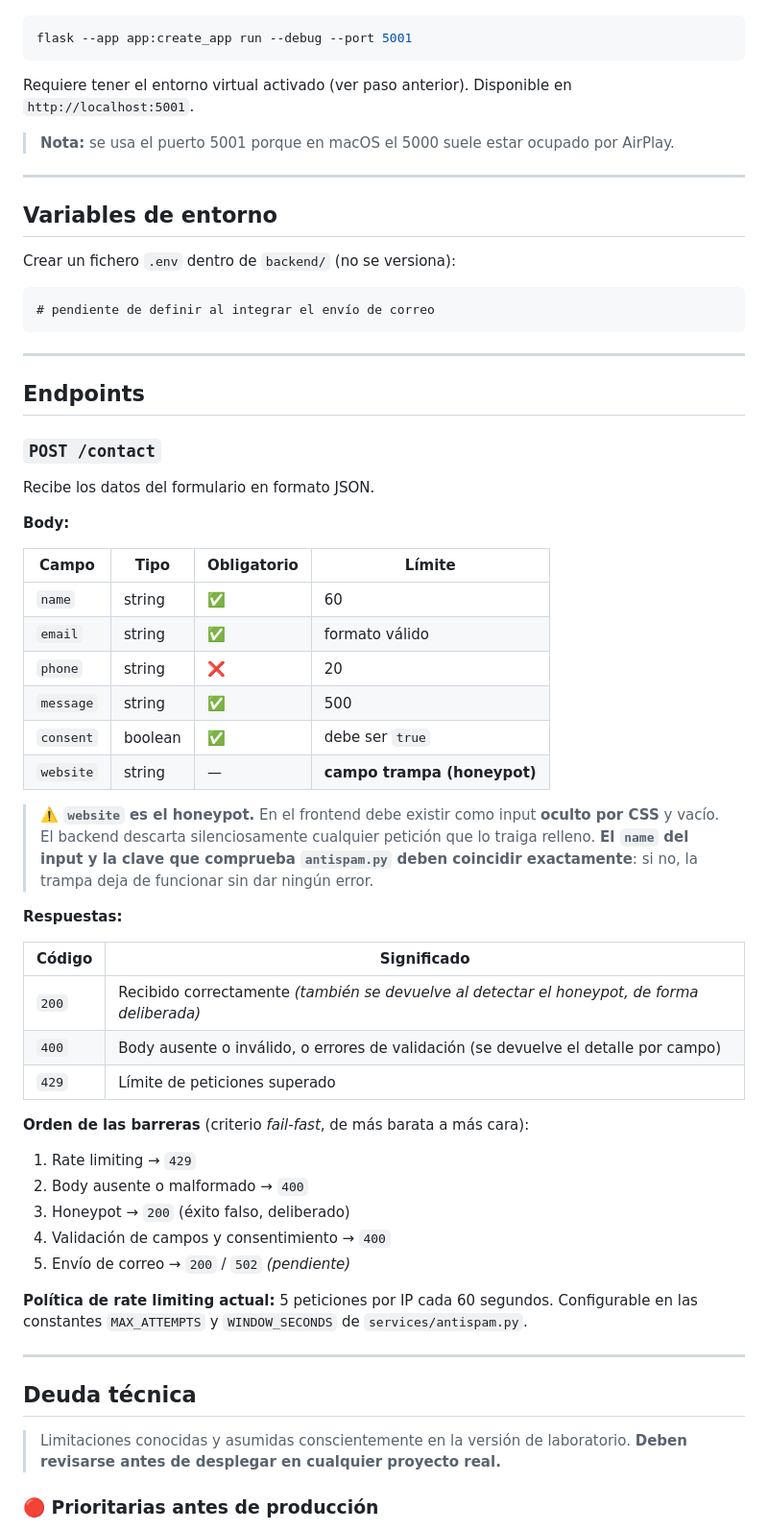
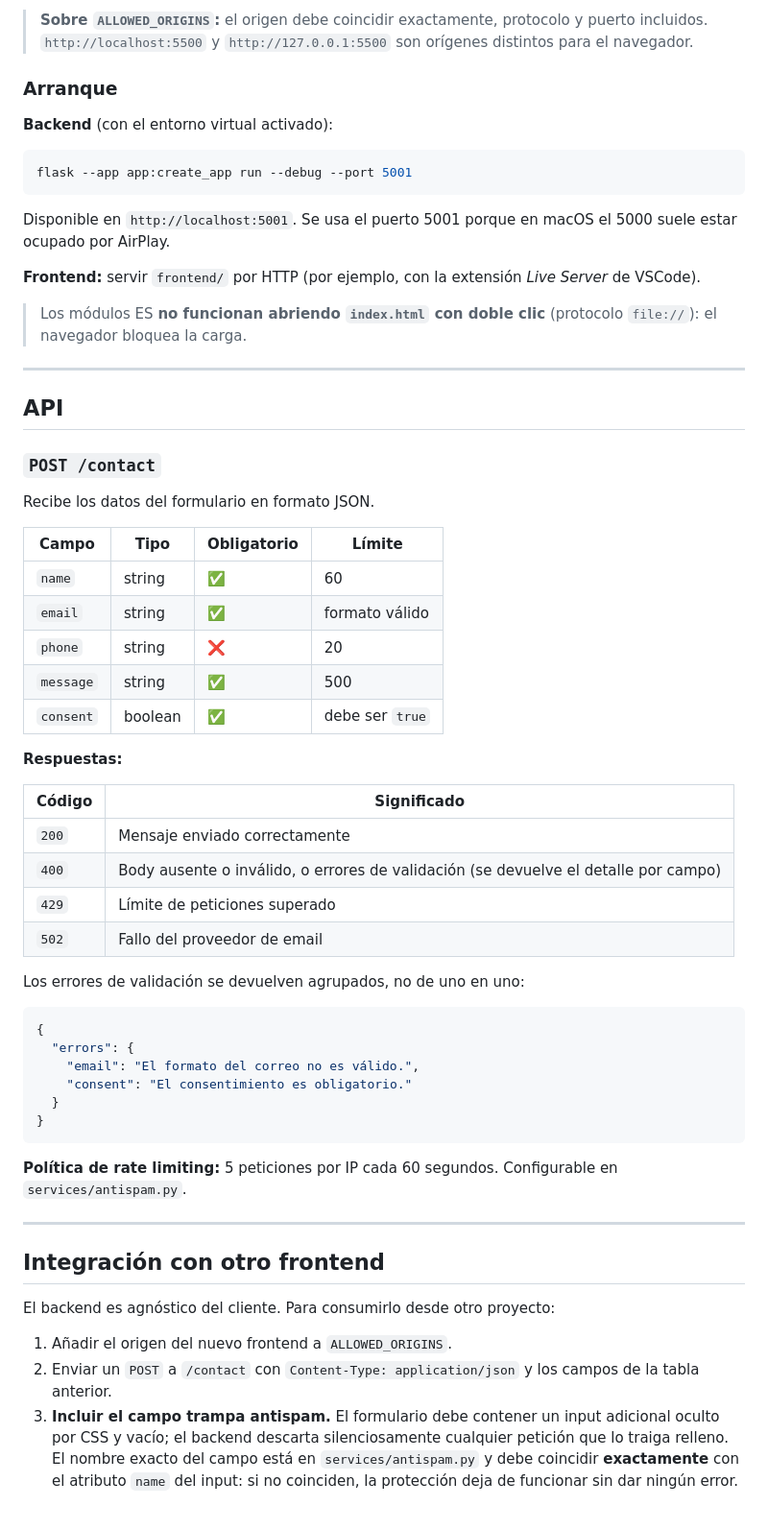
Before and after one commit to cenicerolleno/form-to-mail, a Markdown page: README.md, the part around one of its changes. Shown at 96% size. Drawn GitHub-style.

````diff
--- a/README.md
+++ b/README.md
@@ -55,31 +81,26 @@ pip install -r requirements.txt
+> **Sobre `ALLOWED_ORIGINS`:** el origen debe coincidir exactamente, protocolo y puerto incluidos. `http://localhost:5500` y `http://127.0.0.1:5500` son orígenes distintos para el navegador.
+
+### Arranque
+
+**Backend** (con el entorno virtual activado):
 
 ```bash
 flask --app app:create_app run --debug --port 5001
 ```
 
-Requiere tener el entorno virtual activado (ver paso anterior). Disponible en `http://localhost:5001`.
+Disponible en `http://localhost:5001`. Se usa el puerto 5001 porque en macOS el 5000 suele estar ocupado por AirPlay.
 
-> **Nota:** se usa el puerto 5001 porque en macOS el 5000 suele estar ocupado por AirPlay.
+**Frontend:** servir `frontend/` por HTTP (por ejemplo, con la extensión *Live Server* de VSCode).
+
+> Los módulos ES **no funcionan abriendo `index.html` con doble clic** (protocolo `file://`): el navegador bloquea la carga.
 
 ---
 
-## Variables de entorno
-
-Crear un fichero `.env` dentro de `backend/` (no se versiona):
-
-```
-# pendiente de definir al integrar el envío de correo
-```
-
----
-
-## Endpoints
+## API
 
 ### `POST /contact`
 
 Recibe los datos del formulario en formato JSON.
-
-**Body:**
 
 | Campo | Tipo | Obligatorio | Límite |
 |---|---|---|---|
@@ -88,33 +109,36 @@ Recibe los datos del formulario en formato JSON.
 | `phone` | string | ❌ | 20 |
 | `message` | string | ✅ | 500 |
 | `consent` | boolean | ✅ | debe ser `true` |
-| `website` | string | — | **campo trampa (honeypot)** |
-
-> ⚠️ **`website` es el honeypot.** En el frontend debe existir como input **oculto por CSS** y vacío. El backend descarta silenciosamente cualquier petición que lo traiga relleno. **El `name` del input y la clave que comprueba `antispam.py` deben coincidir exactamente**: si no, la trampa deja de funcionar sin dar ningún error.
 
 **Respuestas:**
 
 | Código | Significado |
 |---|---|
-| `200` | Recibido correctamente *(también se devuelve al detectar el honeypot, de forma deliberada)* |
+| `200` | Mensaje enviado correctamente |
 | `400` | Body ausente o inválido, o errores de validación (se devuelve el detalle por campo) |
 | `429` | Límite de peticiones superado |
+| `502` | Fallo del proveedor de email |
 
-**Orden de las barreras** (criterio *fail-fast*, de más barata a más cara):
+Los errores de validación se devuelven agrupados, no de uno en uno:
 
-1. Rate limiting → `429`
-2. Body ausente o malformado → `400`
-3. Honeypot → `200` (éxito falso, deliberado)
-4. Validación de campos y consentimiento → `400`
-5. Envío de correo → `200` / `502` *(pendiente)*
+```json
+{
+  "errors": {
+    "email": "El formato del correo no es válido.",
+    "consent": "El consentimiento es obligatorio."
+  }
+}
+```
 
-**Política de rate limiting actual:** 5 peticiones por IP cada 60 segundos. Configurable en las constantes `MAX_ATTEMPTS` y `WINDOW_SECONDS` de `services/antispam.py`.
+**Política de rate limiting:** 5 peticiones por IP cada 60 segundos. Configurable en `services/antispam.py`.
 
 ---
 
-## Deuda técnica
+## Integración con otro frontend
 
-> Limitaciones conocidas y asumidas conscientemente en la versión de laboratorio. **Deben revisarse antes de desplegar en cualquier proyecto real.**
+El backend es agnóstico del cliente. Para consumirlo desde otro proyecto:
 
-### 🔴 Prioritarias antes de producción
+1. Añadir el origen del nuevo frontend a `ALLOWED_ORIGINS`.
+2. Enviar un `POST` a `/contact` con `Content-Type: application/json` y los campos de la tabla anterior.
+3. **Incluir el campo trampa antispam.** El formulario debe contener un input adicional oculto por CSS y vacío; el backend descarta silenciosamente cualquier petición que lo traiga relleno. El nombre exacto del campo está en `services/antispam.py` y debe coincidir **exactamente** con el atributo `name` del input: si no coinciden, la protección deja de funcionar sin dar ningún error.
 
````
Also changed, not shown: other parts of README.md (+72 -45 lines).
